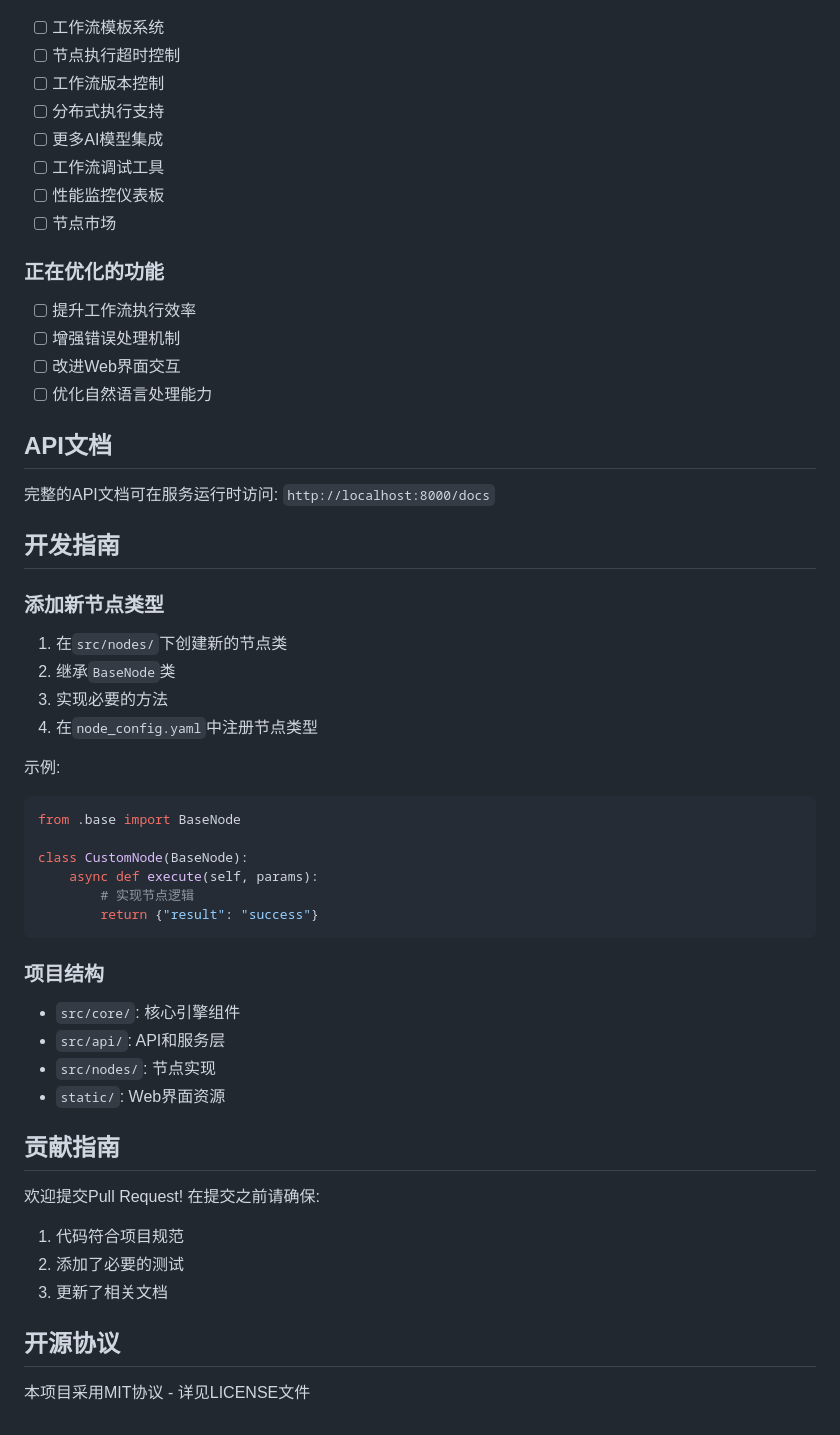
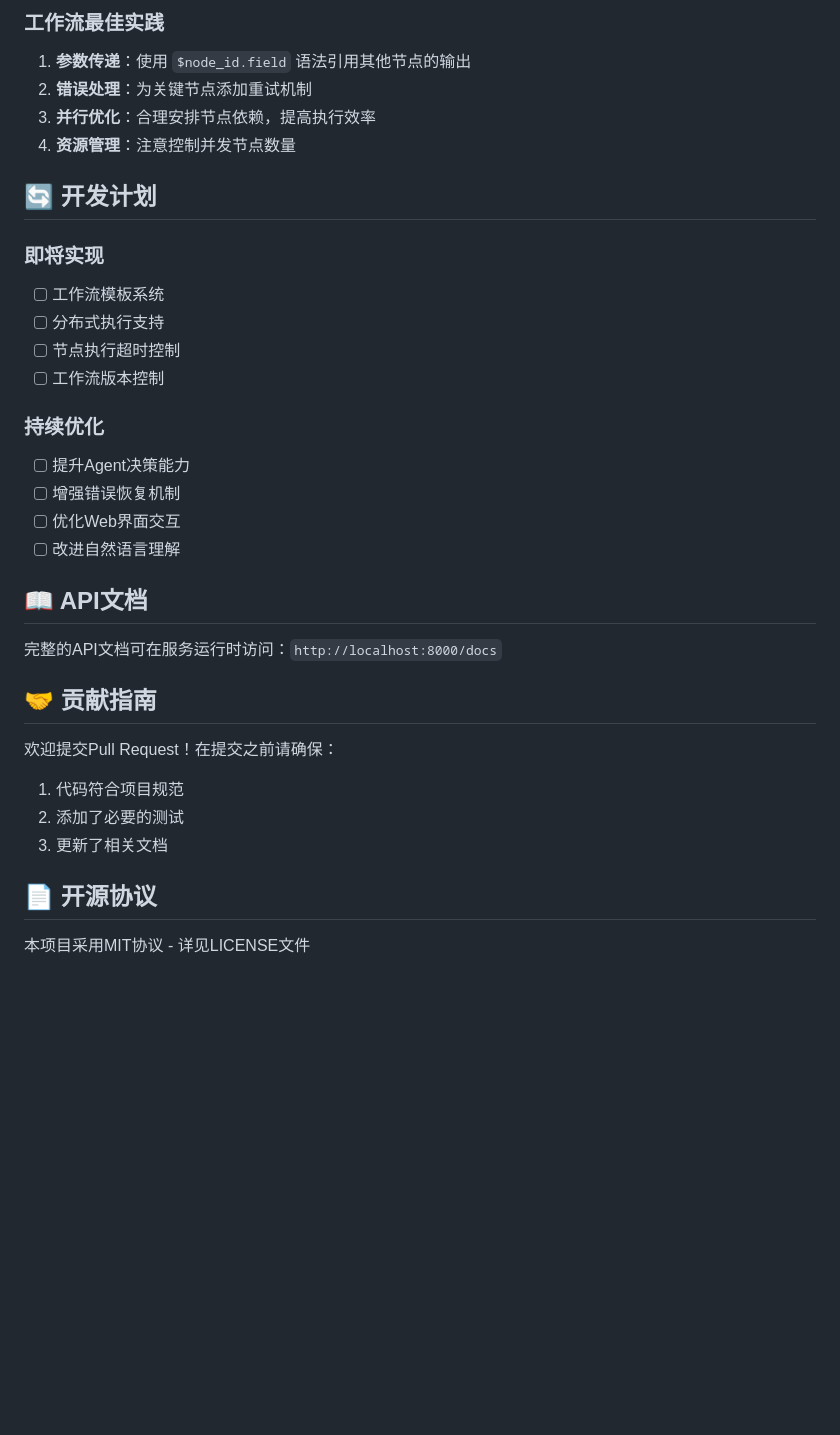
Before and after one commit to alishangtian/awesome-worflow-engine, a Markdown page: README.md, the part around one of its changes. Drawn GitHub-style; blank space fills up the shorter version.

````diff
--- a/README.md
+++ b/README.md
@@ -149,57 +217,36 @@ curl -X POST http://localhost:8000/chat -d '{"text": "搜索最近的AI新闻并
+### 工作流最佳实践
+
+1. **参数传递**：使用 `$node_id.field` 语法引用其他节点的输出
+2. **错误处理**：为关键节点添加重试机制
+3. **并行优化**：合理安排节点依赖，提高执行效率
+4. **资源管理**：注意控制并发节点数量
+
+## 🔄 开发计划
+
+### 即将实现
 - [ ] 工作流模板系统
+- [ ] 分布式执行支持
 - [ ] 节点执行超时控制
 - [ ] 工作流版本控制
-- [ ] 分布式执行支持
-- [ ] 更多AI模型集成
-- [ ] 工作流调试工具
-- [ ] 性能监控仪表板
-- [ ] 节点市场
 
-### 正在优化的功能
+### 持续优化
+- [ ] 提升Agent决策能力
+- [ ] 增强错误恢复机制
+- [ ] 优化Web界面交互
+- [ ] 改进自然语言理解
 
-- [ ] 提升工作流执行效率
-- [ ] 增强错误处理机制
-- [ ] 改进Web界面交互
-- [ ] 优化自然语言处理能力
+## 📖 API文档
 
-## API文档
+完整的API文档可在服务运行时访问：`http://localhost:8000/docs`
 
-完整的API文档可在服务运行时访问: `http://localhost:8000/docs`
+## 🤝 贡献指南
 
-## 开发指南
-
-### 添加新节点类型
-
-1. 在`src/nodes/`下创建新的节点类
-2. 继承`BaseNode`类
-3. 实现必要的方法
-4. 在`node_config.yaml`中注册节点类型
-
-示例:
-```python
-from .base import BaseNode
-
-class CustomNode(BaseNode):
-    async def execute(self, params):
-        # 实现节点逻辑
-        return {"result": "success"}
-```
-
-### 项目结构
-
-- `src/core/`: 核心引擎组件
-- `src/api/`: API和服务层
-- `src/nodes/`: 节点实现
-- `static/`: Web界面资源
-
-## 贡献指南
-
-欢迎提交Pull Request! 在提交之前请确保:
+欢迎提交Pull Request！在提交之前请确保：
 
 1. 代码符合项目规范
 2. 添加了必要的测试
 3. 更新了相关文档
 
-## 开源协议
+## 📄 开源协议
 
 本项目采用MIT协议 - 详见LICENSE文件
````
Also changed, not shown: other parts of README.md (+142 -74 lines).
